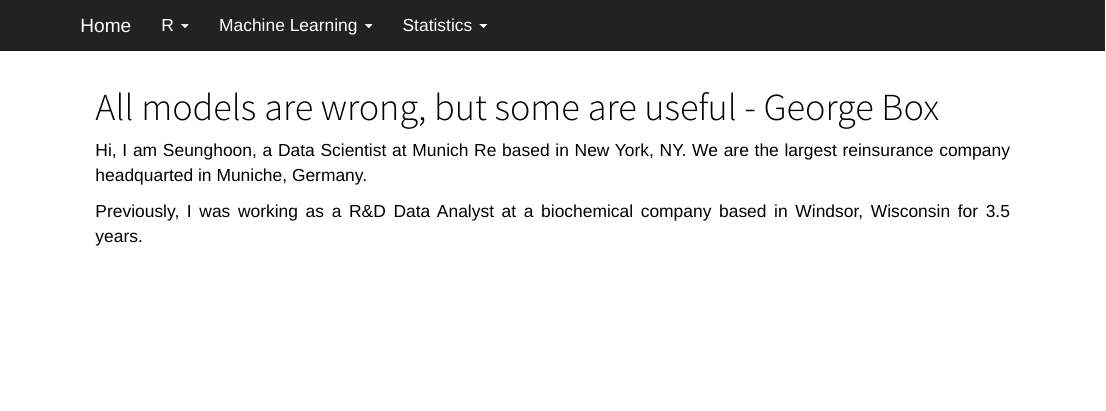
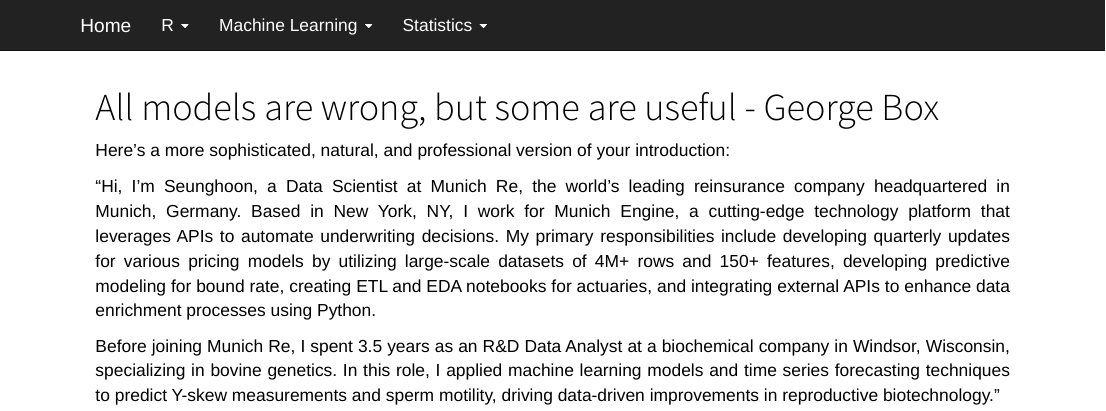
Before and after one commit to xpdlaldam/Data-Science, an R Markdown document (docs/index.Rmd): the page in a window 1100 px wide, from its top. Rendered offline with R 4.5, knitr and Pandoc, with nearby package versions.

Commit message:
more sophisticaed intro and added more duties

````diff
--- a/docs/index.Rmd
+++ b/docs/index.Rmd
@@ -12,8 +12,8 @@
 ```
 
 <style> body {text-align: justify} </style>
+Here's a more sophisticated, natural, and professional version of your introduction:
 
-Hi, I am Seunghoon, a Data Scientist at Munich Re based in New York, NY.
-We are the largest reinsurance company headquarted in Muniche, Germany.
+"Hi, I'm Seunghoon, a Data Scientist at Munich Re, the world’s leading reinsurance company headquartered in Munich, Germany. Based in New York, NY, I work for Munich Engine, a cutting-edge technology platform that leverages APIs to automate underwriting decisions. My primary responsibilities include developing quarterly updates for various pricing models by  utilizing large-scale datasets of 4M+ rows and 150+ features, developing predictive modeling for bound rate, creating ETL and EDA notebooks for actuaries, and integrating external APIs to enhance data enrichment processes using Python.
 
-Previously, I was working as a R&D Data Analyst at a biochemical company based in Windsor, Wisconsin for 3.5 years.
+Before joining Munich Re, I spent 3.5 years as an R&D Data Analyst at a biochemical company in Windsor, Wisconsin, specializing in bovine genetics. In this role, I applied machine learning models and time series forecasting techniques to predict Y-skew measurements and sperm motility, driving data-driven improvements in reproductive biotechnology."
````
